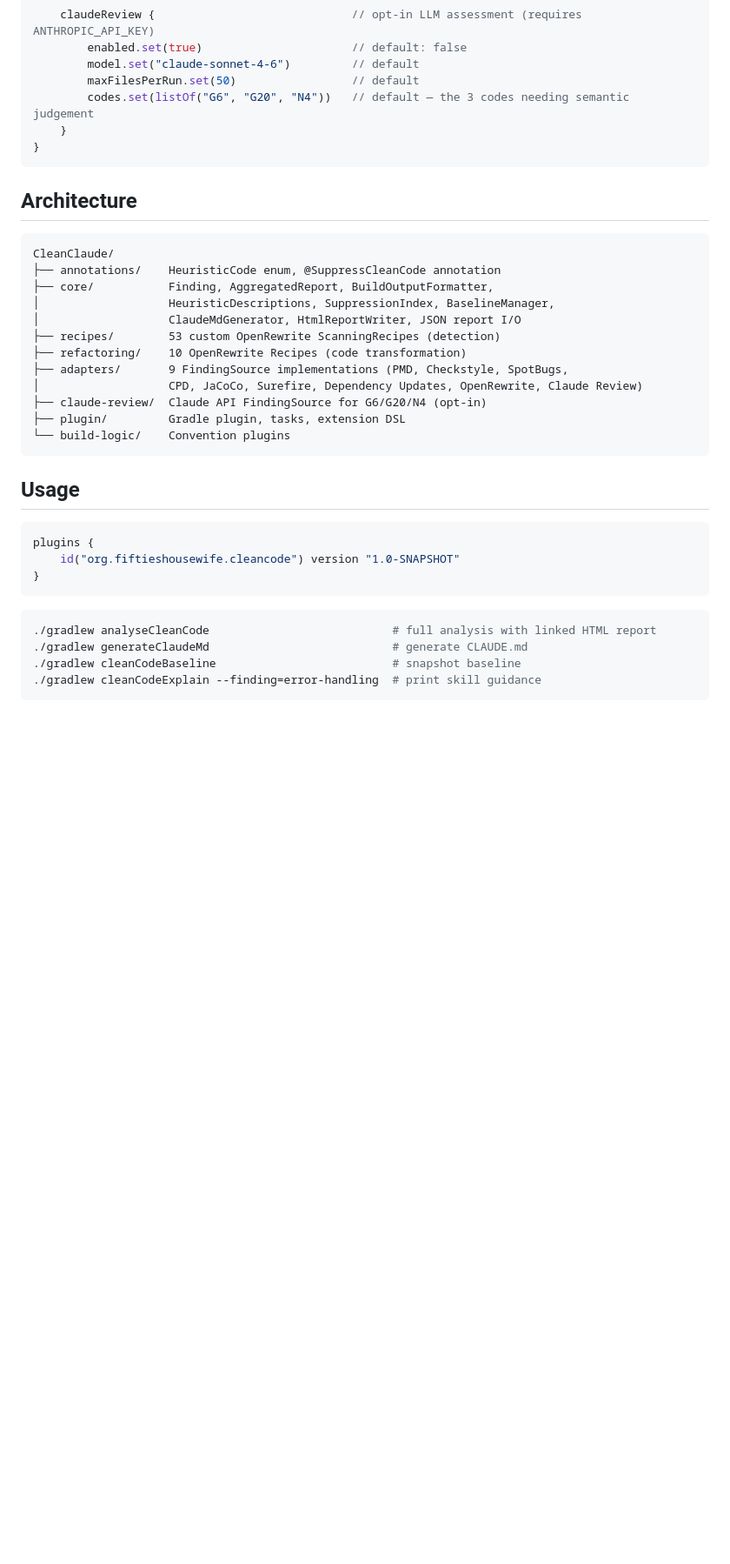
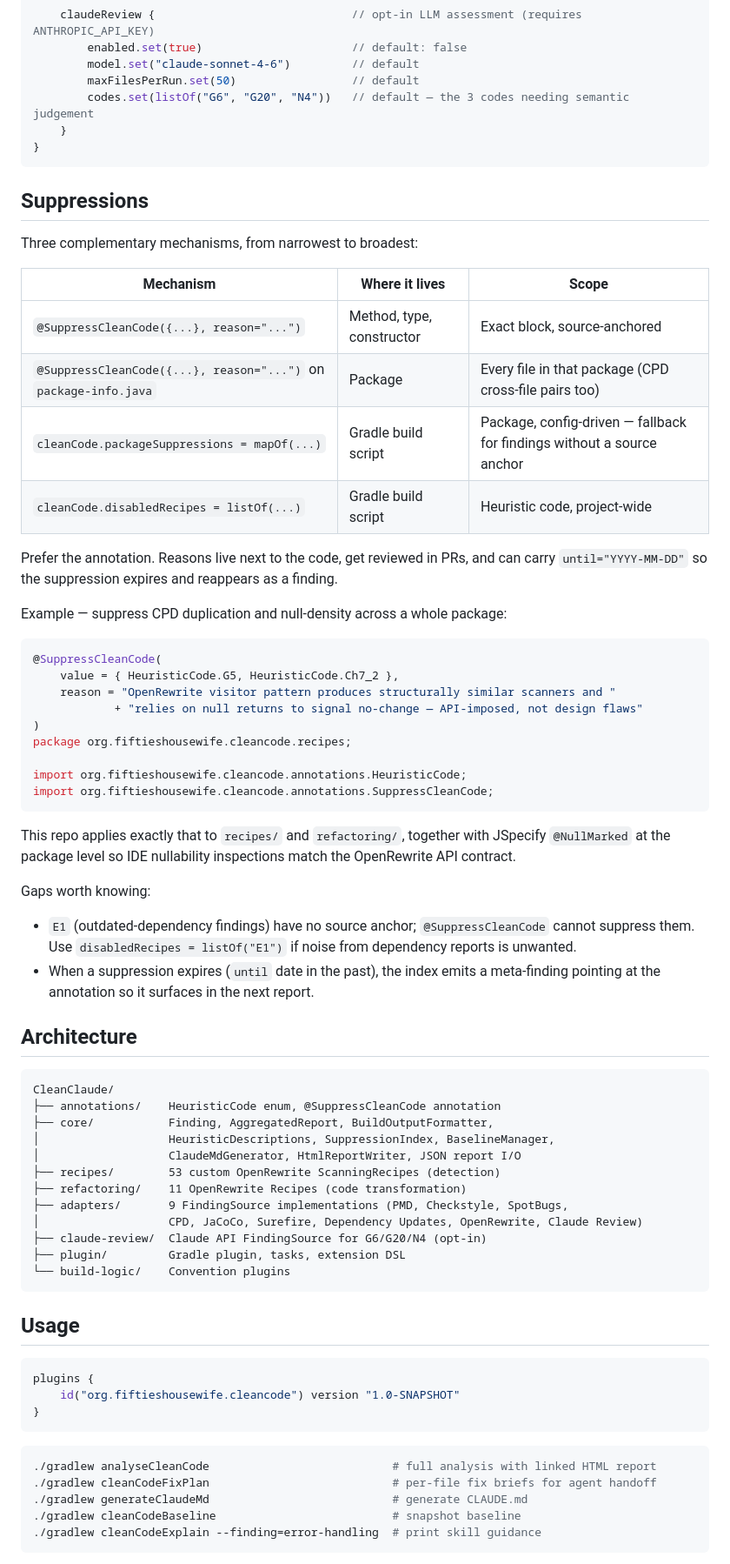
Before and after one commit to fiftiesHousewife/Clean-Claude, a Markdown page: README.md, the part around one of its changes. Shown at 87% size. Rendered like a GitHub page; blank space fills up the shorter version.

Commit message:
Bring README up to date with suppressions, skills, and new task
Add a Suppressions section documenting all three mechanisms -
@SuppressCleanCode (method/type/constructor/package), package-level
via package-info.java, cleanCode.packageSuppressions Gradle config,
and cleanCode.disabledRecipes. Include the worked example used on
recipes/ and refactoring/.

Other updates:
- architecture tree says 11 refactoring recipes, matching the intro
- refactoring table gains MoveDeclarationRecipe (G10)
- cleanCodeFixPlan joins the task list near analyseCleanCode
- experiment Skills table gains /clean-code plus a pointer to the
  ten promoted domain skills
- findings table is marked as pre-suppression and the regeneration
  command uses the self-apply init script so it runs without any
  committed build-file changes

Co-Authored-By: Claude Opus 4.7 (1M context) <noreply@anthropic.com>

````diff
--- a/README.md
+++ b/README.md
@@ -137,6 +137,39 @@ cleanCode {
 }
 ```
 
+## Suppressions
+
+Three complementary mechanisms, from narrowest to broadest:
+
+| Mechanism | Where it lives | Scope |
+|---|---|---|
+| `@SuppressCleanCode({...}, reason="...")` | Method, type, constructor | Exact block, source-anchored |
+| `@SuppressCleanCode({...}, reason="...")` on `package-info.java` | Package | Every file in that package (CPD cross-file pairs too) |
+| `cleanCode.packageSuppressions = mapOf(...)` | Gradle build script | Package, config-driven — fallback for findings without a source anchor |
+| `cleanCode.disabledRecipes = listOf(...)` | Gradle build script | Heuristic code, project-wide |
+
+Prefer the annotation. Reasons live next to the code, get reviewed in PRs, and can carry `until="YYYY-MM-DD"` so the suppression expires and reappears as a finding.
+
+Example — suppress CPD duplication and null-density across a whole package:
+
+```java
+@SuppressCleanCode(
+    value = { HeuristicCode.G5, HeuristicCode.Ch7_2 },
+    reason = "OpenRewrite visitor pattern produces structurally similar scanners and "
+            + "relies on null returns to signal no-change — API-imposed, not design flaws"
+)
+package org.fiftieshousewife.cleancode.recipes;
+
+import org.fiftieshousewife.cleancode.annotations.HeuristicCode;
+import org.fiftieshousewife.cleancode.annotations.SuppressCleanCode;
+```
+
+This repo applies exactly that to `recipes/` and `refactoring/`, together with JSpecify `@NullMarked` at the package level so IDE nullability inspections match the OpenRewrite API contract.
+
+Gaps worth knowing:
+- `E1` (outdated-dependency findings) have no source anchor; `@SuppressCleanCode` cannot suppress them. Use `disabledRecipes = listOf("E1")` if noise from dependency reports is unwanted.
+- When a suppression expires (`until` date in the past), the index emits a meta-finding pointing at the annotation so it surfaces in the next report.
+
 ## Architecture
 
 ```
@@ -146,7 +179,7 @@ CleanClaude/
 │                   HeuristicDescriptions, SuppressionIndex, BaselineManager,
 │                   ClaudeMdGenerator, HtmlReportWriter, JSON report I/O
 ├── recipes/        53 custom OpenRewrite ScanningRecipes (detection)
-├── refactoring/    10 OpenRewrite Recipes (code transformation)
+├── refactoring/    11 OpenRewrite Recipes (code transformation)
 ├── adapters/       9 FindingSource implementations (PMD, Checkstyle, SpotBugs,
 │                   CPD, JaCoCo, Surefire, Dependency Updates, OpenRewrite, Claude Review)
 ├── claude-review/  Claude API FindingSource for G6/G20/N4 (opt-in)
@@ -164,6 +197,7 @@ plugins {
 
 ```bash
 ./gradlew analyseCleanCode                           # full analysis with linked HTML report
+./gradlew cleanCodeFixPlan                           # per-file fix briefs for agent handoff
 ./gradlew generateClaudeMd                           # generate CLAUDE.md
 ./gradlew cleanCodeBaseline                          # snapshot baseline
 ./gradlew cleanCodeExplain --finding=error-handling  # print skill guidance
````
Also changed, not shown: other parts of README.md (+14 -3 lines).
